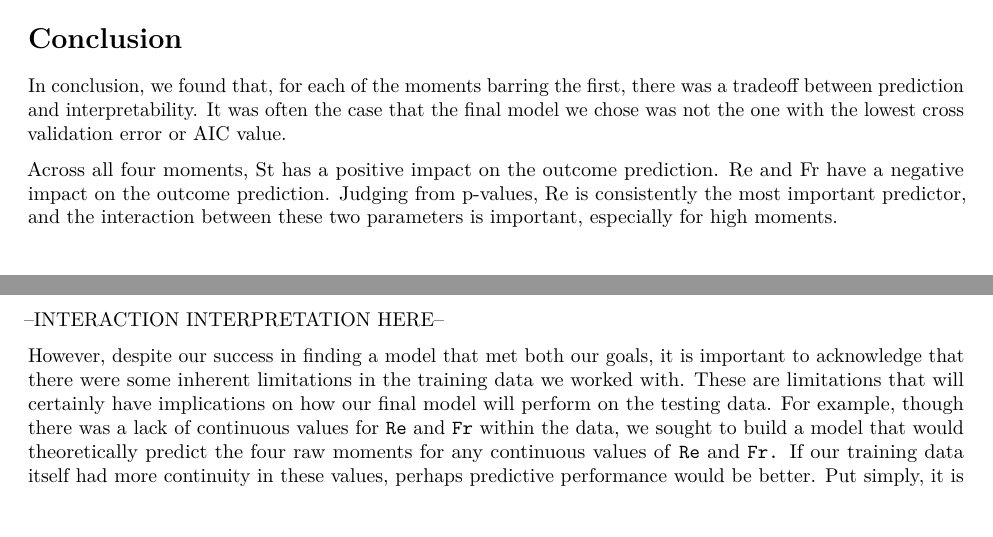
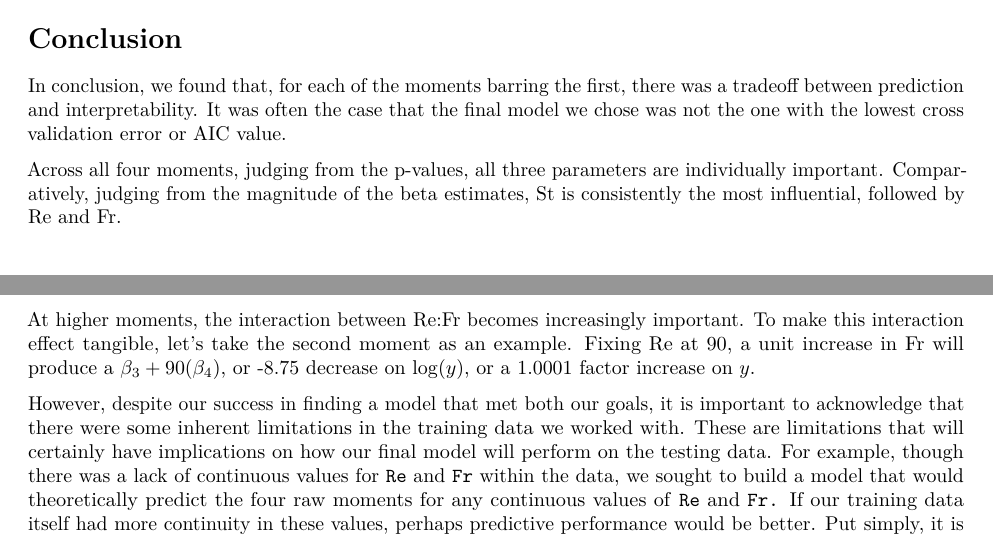
Before and after one commit to ethann-shen/STA-325---Data-Expedition-, an R Markdown document (Writeup.Rmd): two parts of pages 5 and 6 of 6, joined at a grey line, cut so that both start at the same text, the shorter picture padded with empty space. Rendered offline with R 4.5, knitr and Pandoc, then LaTeX, with nearby package versions; some code elsewhere in the file could not run offline.

Commit message:
interaction writeup

```diff
--- a/Writeup.Rmd
+++ b/Writeup.Rmd
@@ -403,8 +403,8 @@ write_csv(test, "predictions.csv")
 
 In conclusion, we found that, for each of the moments barring the first, there was a tradeoff between prediction and interpretability. It was often the case that the final model we chose was not the one with the lowest cross validation error or AIC value.
 
-Across all four moments, St has a positive impact on the outcome prediction. Re and Fr have a negative impact on the outcome prediction. Judging from p-values, Re is consistently the most important predictor, and the interaction between these two parameters is important, especially for high moments.
+Across all four moments, judging from the p-values, all three parameters are individually important. Comparatively, judging from the magnitude of the beta estimates, St is consistently the most influential, followed by Re and Fr.
 
---INTERACTION INTERPRETATION HERE--
+At higher moments, the interaction between Re:Fr becomes increasingly important. To make this interaction effect tangible, let's take the second moment as an example. Fixing Re at 90, a unit increase in Fr will produce a $\beta_3 + 90(\beta_4)$, or -8.75 decrease on $\log(y)$, or a 1.0001 factor increase on $y$.
 
 However, despite our success in finding a model that met both our goals, it is important to acknowledge that there were some inherent limitations in the training data we worked with. These are limitations that will certainly have implications on how our final model will perform on the testing data. For example, though there was a lack of continuous values for `Re` and `Fr` within the data, we sought to build a model that would theoretically predict the four raw moments for any continuous values of `Re` and `Fr.` If our training data itself had more continuity in these values, perhaps predictive performance would be better. Put simply, it is difficult to say much with few values.
```
